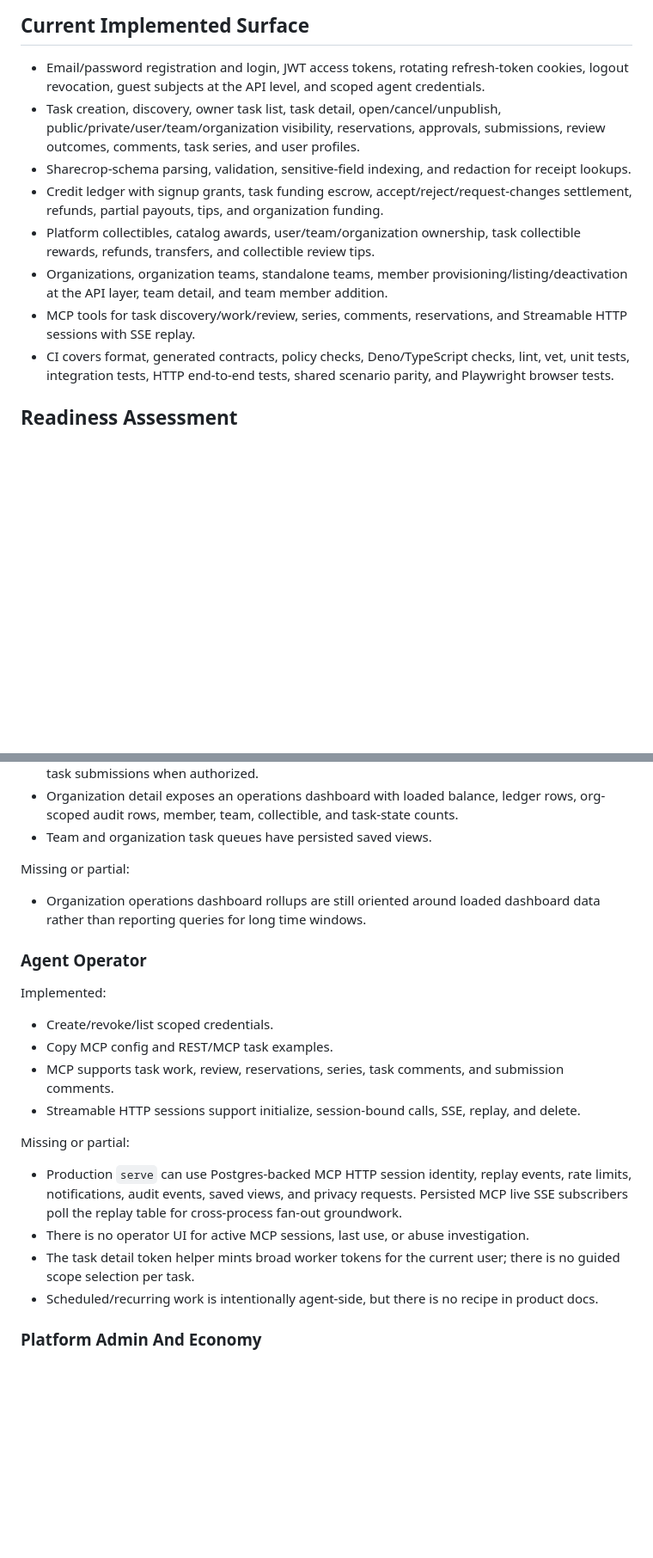
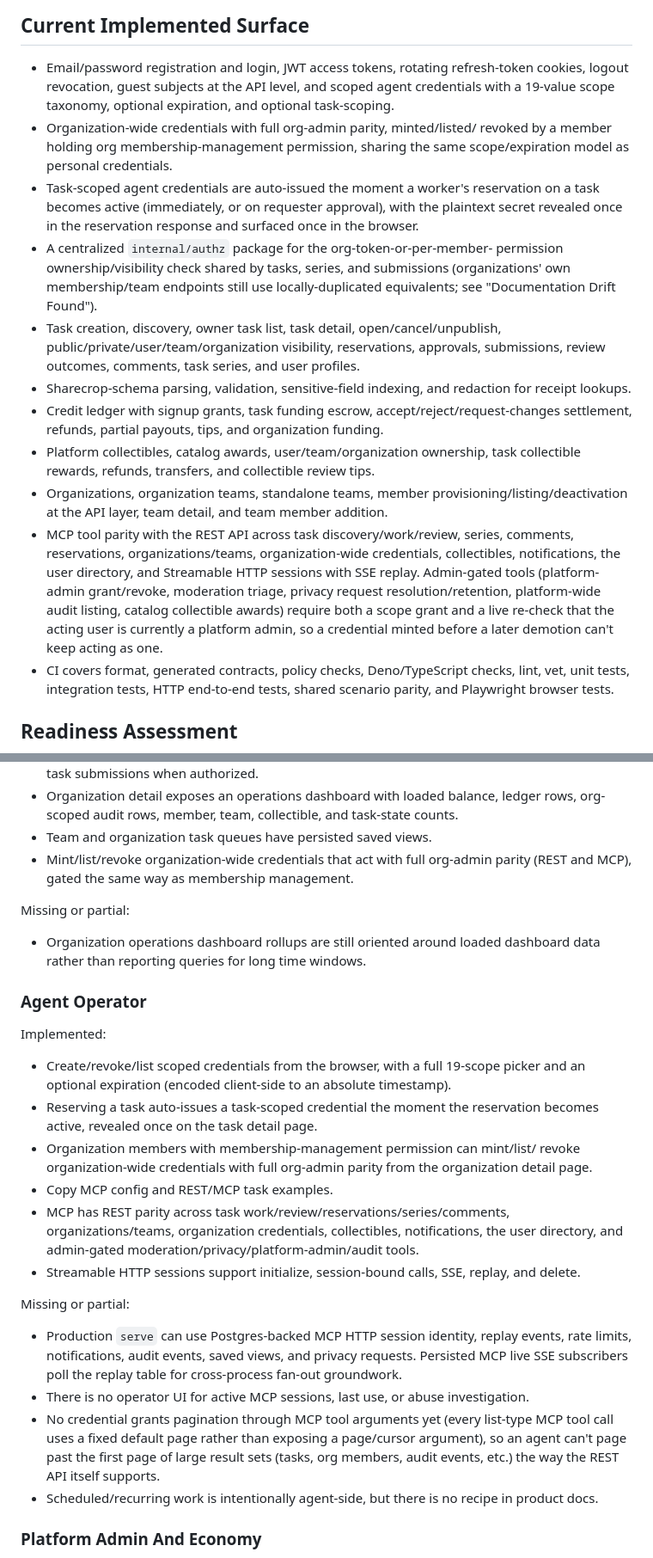
Before and after one commit to e6qu/sharecrop, a Markdown page: docs/application_readiness_review.md, 2 parts joined by grey strips. Shown at 86% size. GitHub-like rendering; blank space fills up the shorter version.

Commit message:
Refresh application readiness review after the RBAC + MCP-parity effort (#123)

```diff
--- a/docs/application_readiness_review.md
+++ b/docs/application_readiness_review.md
@@ -10,7 +10,19 @@ tokens, escrow accounting, and payout workflow.
 
 - Email/password registration and login, JWT access tokens, rotating
   refresh-token cookies, logout revocation, guest subjects at the API level, and
-  scoped agent credentials.
+  scoped agent credentials with a 19-value scope taxonomy, optional expiration,
+  and optional task-scoping.
+- Organization-wide credentials with full org-admin parity, minted/listed/
+  revoked by a member holding org membership-management permission, sharing
+  the same scope/expiration model as personal credentials.
+- Task-scoped agent credentials are auto-issued the moment a worker's
+  reservation on a task becomes active (immediately, or on requester
+  approval), with the plaintext secret revealed once in the reservation
+  response and surfaced once in the browser.
+- A centralized `internal/authz` package for the org-token-or-per-member-
+  permission ownership/visibility check shared by tasks, series, and
+  submissions (organizations' own membership/team endpoints still use
+  locally-duplicated equivalents; see "Documentation Drift Found").
 - Task creation, discovery, owner task list, task detail, open/cancel/unpublish,
   public/private/user/team/organization visibility, reservations, approvals,
   submissions, review outcomes, comments, task series, and user profiles.
@@ -24,8 +36,14 @@ tokens, escrow accounting, and payout workflow.
 - Organizations, organization teams, standalone teams, member
   provisioning/listing/deactivation at the API layer, team detail, and team
   member addition.
-- MCP tools for task discovery/work/review, series, comments, reservations, and
-  Streamable HTTP sessions with SSE replay.
+- MCP tool parity with the REST API across task discovery/work/review, series,
+  comments, reservations, organizations/teams, organization-wide credentials,
+  collectibles, notifications, the user directory, and Streamable HTTP
+  sessions with SSE replay. Admin-gated tools (platform-admin grant/revoke,
+  moderation triage, privacy request resolution/retention, platform-wide
+  audit listing, catalog collectible awards) require both a scope grant and a
+  live re-check that the acting user is currently a platform admin, so a
+  credential minted before a later demotion can't keep acting as one.
 - CI covers format, generated contracts, policy checks, Deno/TypeScript checks,
   lint, vet, unit tests, integration tests, HTTP end-to-end tests, shared
   scenario parity, and Playwright browser tests.
@@ -231,6 +249,8 @@ Implemented:
   ledger rows, org-scoped audit rows, member, team, collectible, and task-state
   counts.
 - Team and organization task queues have persisted saved views.
+- Mint/list/revoke organization-wide credentials that act with full org-admin
+  parity (REST and MCP), gated the same way as membership management.
 
 Missing or partial:
 
@@ -241,10 +261,19 @@ Missing or partial:
 
 Implemented:
 
-- Create/revoke/list scoped credentials.
+- Create/revoke/list scoped credentials from the browser, with a full
+  19-scope picker and an optional expiration (encoded client-side to an
+  absolute timestamp).
+- Reserving a task auto-issues a task-scoped credential the moment the
+  reservation becomes active, revealed once on the task detail page.
+- Organization members with membership-management permission can mint/list/
+  revoke organization-wide credentials with full org-admin parity from the
+  organization detail page.
 - Copy MCP config and REST/MCP task examples.
-- MCP supports task work, review, reservations, series, task comments, and
-  submission comments.
+- MCP has REST parity across task work/review/reservations/series/comments,
+  organizations/teams, organization credentials, collectibles, notifications,
+  the user directory, and admin-gated moderation/privacy/platform-admin/audit
+  tools.
 - Streamable HTTP sessions support initialize, session-bound calls, SSE, replay,
   and delete.
 
@@ -256,8 +285,11 @@ Missing or partial:
   cross-process fan-out groundwork.
 - There is no operator UI for active MCP sessions, last use, or abuse
   investigation.
-- The task detail token helper mints broad worker tokens for the current user;
-  there is no guided scope selection per task.
+- No credential grants pagination through MCP tool arguments yet (every
+  list-type MCP tool call uses a fixed default page rather than exposing a
+  page/cursor argument), so an agent can't page past the first page of large
+  result sets (tasks, org members, audit events, etc.) the way the REST API
+  itself supports.
 - Scheduled/recurring work is intentionally agent-side, but there is no recipe
   in product docs.
 
```
Also changed, not shown: other parts of docs/application_readiness_review.md (+20 -0 lines).
